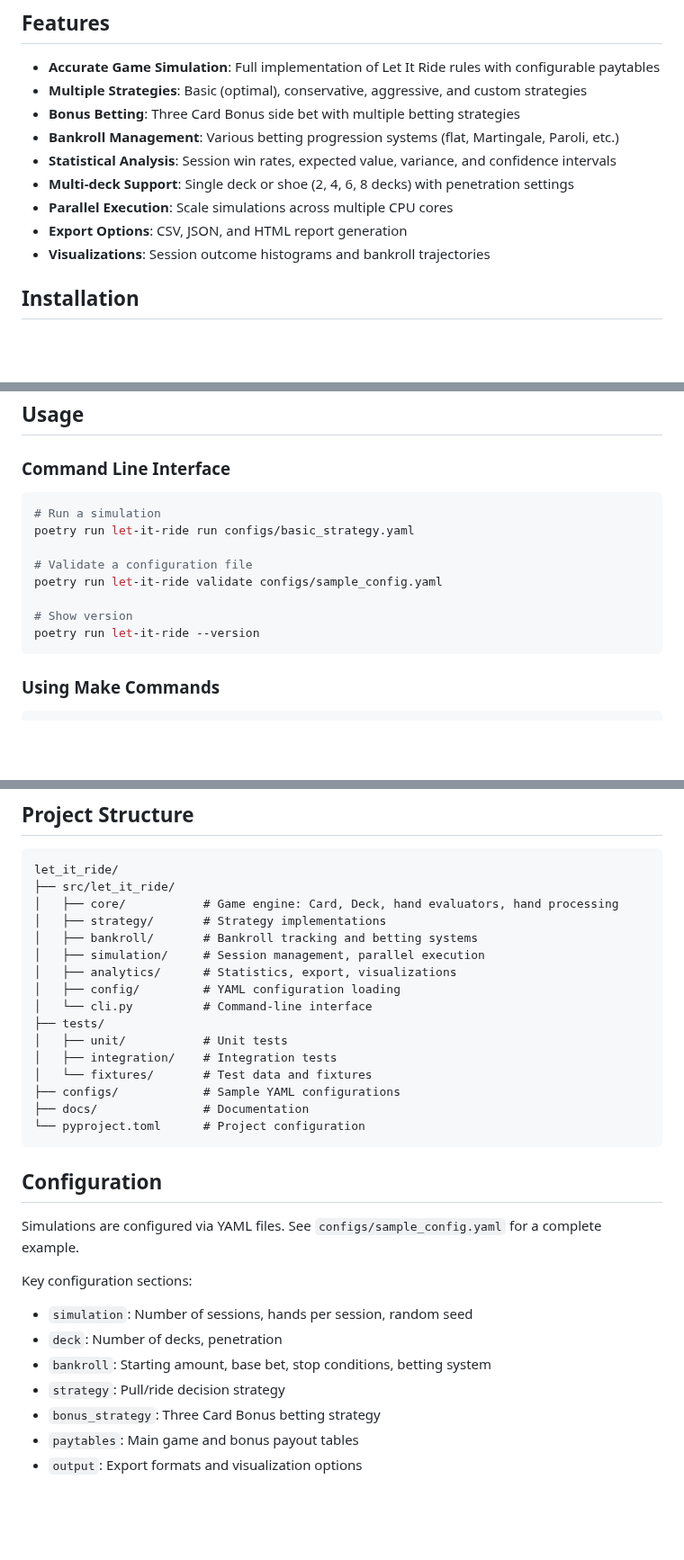
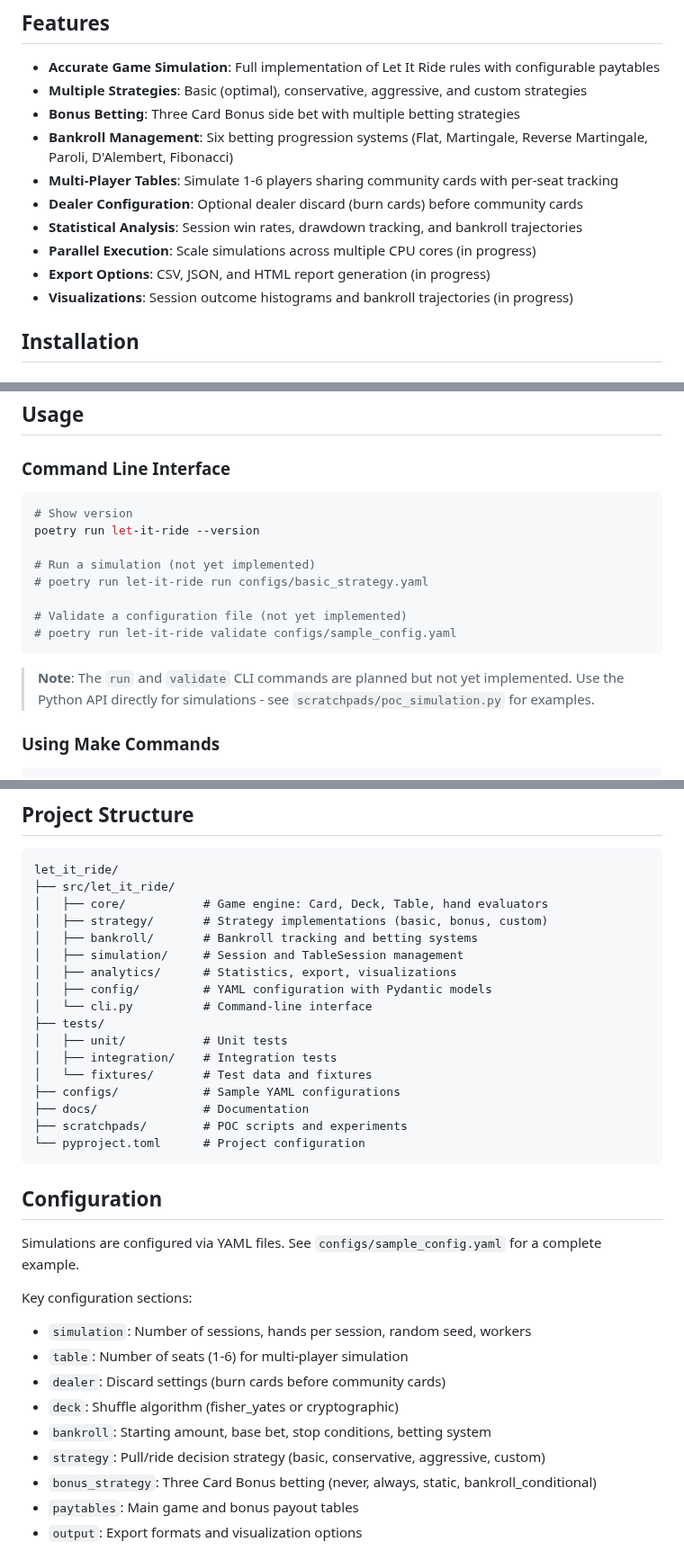
Before and after one commit to ChrisHenryOC/let_it_ride, a Markdown page: README.md, 3 parts joined by grey strips. Shown at 90% size. Rendered like a GitHub page; blank space fills up the shorter version.

````diff
--- a/README.md
+++ b/README.md
@@ -11,12 +11,13 @@ Source: https://oag.ca.gov/sites/all/files/agweb/pdfs/gambling/BGC_let_it_ride.p
 - **Accurate Game Simulation**: Full implementation of Let It Ride rules with configurable paytables
 - **Multiple Strategies**: Basic (optimal), conservative, aggressive, and custom strategies
 - **Bonus Betting**: Three Card Bonus side bet with multiple betting strategies
-- **Bankroll Management**: Various betting progression systems (flat, Martingale, Paroli, etc.)
-- **Statistical Analysis**: Session win rates, expected value, variance, and confidence intervals
-- **Multi-deck Support**: Single deck or shoe (2, 4, 6, 8 decks) with penetration settings
-- **Parallel Execution**: Scale simulations across multiple CPU cores
-- **Export Options**: CSV, JSON, and HTML report generation
-- **Visualizations**: Session outcome histograms and bankroll trajectories
+- **Bankroll Management**: Six betting progression systems (Flat, Martingale, Reverse Martingale, Paroli, D'Alembert, Fibonacci)
+- **Multi-Player Tables**: Simulate 1-6 players sharing community cards with per-seat tracking
+- **Dealer Configuration**: Optional dealer discard (burn cards) before community cards
+- **Statistical Analysis**: Session win rates, drawdown tracking, and bankroll trajectories
+- **Parallel Execution**: Scale simulations across multiple CPU cores (in progress)
+- **Export Options**: CSV, JSON, and HTML report generation (in progress)
+- **Visualizations**: Session outcome histograms and bankroll trajectories (in progress)
 
 ## Installation
 
@@ -44,15 +45,17 @@ poetry install --with viz
 ### Command Line Interface
 
 ```bash
-# Run a simulation
-poetry run let-it-ride run configs/basic_strategy.yaml
-
-# Validate a configuration file
-poetry run let-it-ride validate configs/sample_config.yaml
-
 # Show version
 poetry run let-it-ride --version
+
+# Run a simulation (not yet implemented)
+# poetry run let-it-ride run configs/basic_strategy.yaml
+
+# Validate a configuration file (not yet implemented)
+# poetry run let-it-ride validate configs/sample_config.yaml
 ```
+
+> **Note**: The `run` and `validate` CLI commands are planned but not yet implemented. Use the Python API directly for simulations - see `scratchpads/poc_simulation.py` for examples.
 
 ### Using Make Commands
 
@@ -118,12 +121,12 @@ make typecheck
 ```
 let_it_ride/
 ├── src/let_it_ride/
-│   ├── core/           # Game engine: Card, Deck, hand evaluators, hand processing
-│   ├── strategy/       # Strategy implementations
+│   ├── core/           # Game engine: Card, Deck, Table, hand evaluators
+│   ├── strategy/       # Strategy implementations (basic, bonus, custom)
 │   ├── bankroll/       # Bankroll tracking and betting systems
-│   ├── simulation/     # Session management, parallel execution
+│   ├── simulation/     # Session and TableSession management
 │   ├── analytics/      # Statistics, export, visualizations
-│   ├── config/         # YAML configuration loading
+│   ├── config/         # YAML configuration with Pydantic models
 │   └── cli.py          # Command-line interface
 ├── tests/
 │   ├── unit/           # Unit tests
@@ -131,6 +134,7 @@ let_it_ride/
 │   └── fixtures/       # Test data and fixtures
 ├── configs/            # Sample YAML configurations
 ├── docs/               # Documentation
+├── scratchpads/        # POC scripts and experiments
 └── pyproject.toml      # Project configuration
 ```
 
@@ -139,11 +143,13 @@ let_it_ride/
 Simulations are configured via YAML files. See `configs/sample_config.yaml` for a complete example.
 
 Key configuration sections:
-- `simulation`: Number of sessions, hands per session, random seed
-- `deck`: Number of decks, penetration
+- `simulation`: Number of sessions, hands per session, random seed, workers
+- `table`: Number of seats (1-6) for multi-player simulation
+- `dealer`: Discard settings (burn cards before community cards)
+- `deck`: Shuffle algorithm (fisher_yates or cryptographic)
 - `bankroll`: Starting amount, base bet, stop conditions, betting system
-- `strategy`: Pull/ride decision strategy
-- `bonus_strategy`: Three Card Bonus betting strategy
+- `strategy`: Pull/ride decision strategy (basic, conservative, aggressive, custom)
+- `bonus_strategy`: Three Card Bonus betting (never, always, static, bankroll_conditional)
 - `paytables`: Main game and bonus payout tables
 - `output`: Export formats and visualization options
 
````
Also changed, not shown: CLAUDE.md (+16 -13 lines).
